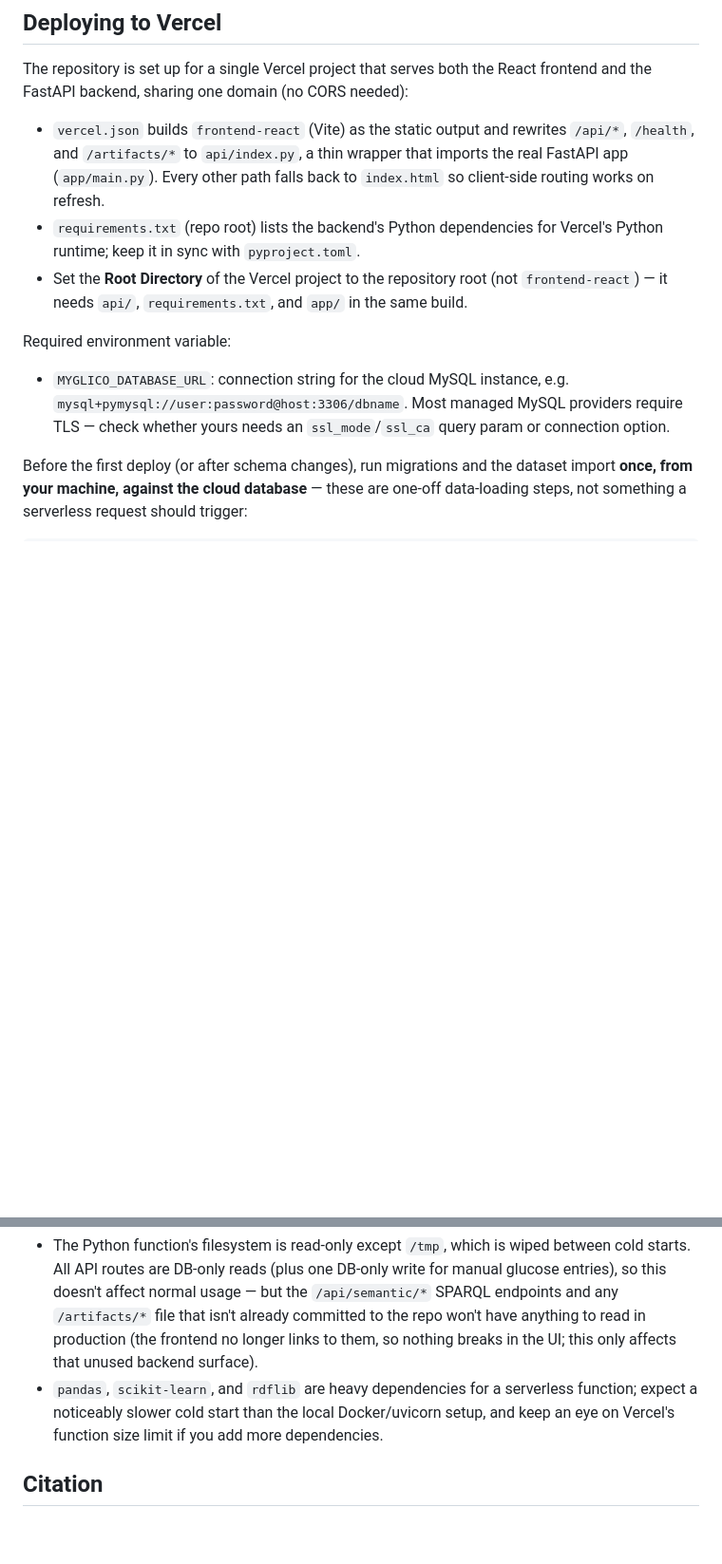
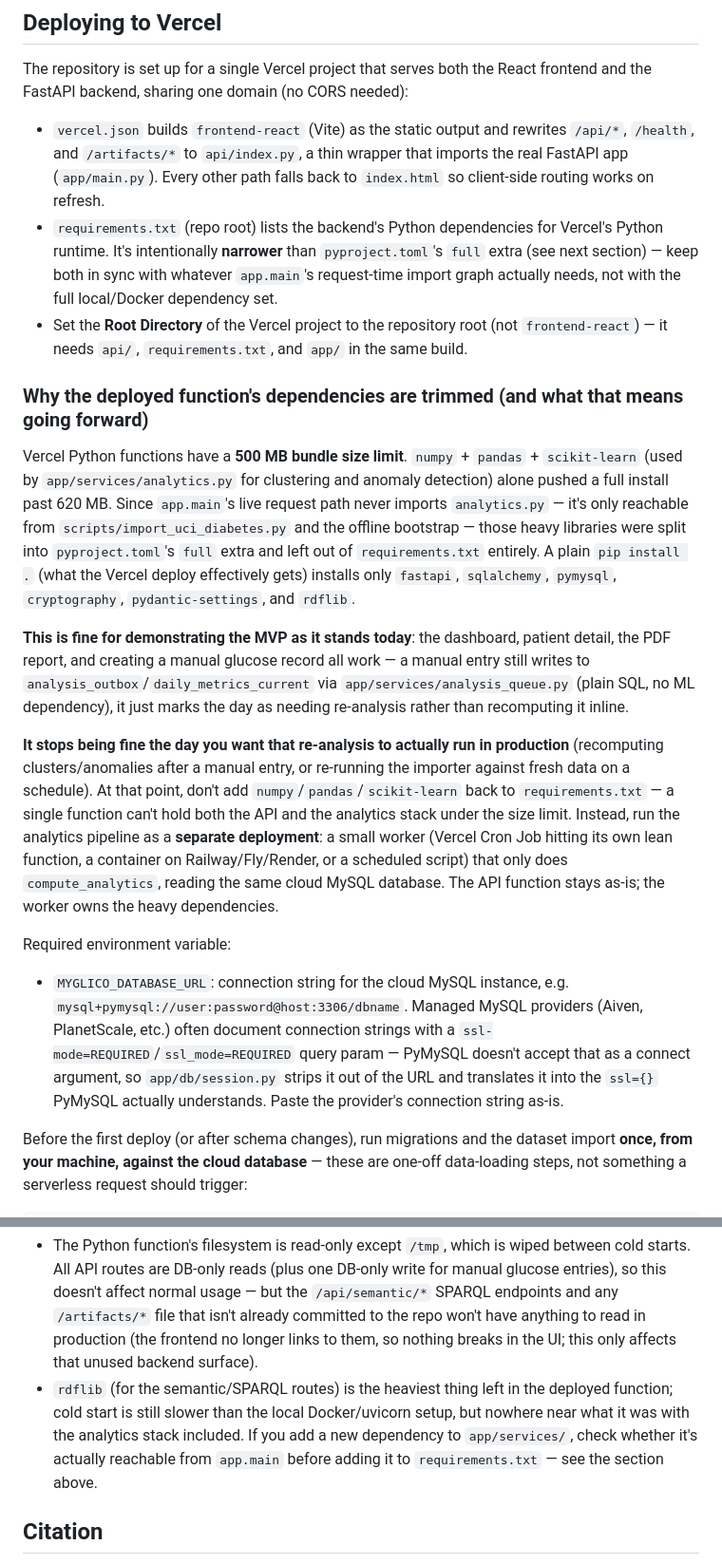
Before and after one commit to felipe-cale/myglico, a Markdown page: README.md, 2 parts joined by grey strips. Shown at 95% size. GitHub-like rendering; blank space fills up the shorter version.

```diff
--- a/README.md
+++ b/README.md
@@ -177,17 +177,52 @@ React frontend and the FastAPI backend, sharing one domain (no CORS needed):
   wrapper that imports the real FastAPI app (`app/main.py`). Every other path
   falls back to `index.html` so client-side routing works on refresh.
 - `requirements.txt` (repo root) lists the backend's Python dependencies for
-  Vercel's Python runtime; keep it in sync with `pyproject.toml`.
+  Vercel's Python runtime. It's intentionally **narrower** than
+  `pyproject.toml`'s `full` extra (see next section) — keep both in sync with
+  whatever `app.main`'s request-time import graph actually needs, not with
+  the full local/Docker dependency set.
 - Set the **Root Directory** of the Vercel project to the repository root
   (not `frontend-react`) — it needs `api/`, `requirements.txt`, and `app/` in
   the same build.
 
+### Why the deployed function's dependencies are trimmed (and what that means going forward)
+
+Vercel Python functions have a **500 MB bundle size limit**. `numpy` +
+`pandas` + `scikit-learn` (used by `app/services/analytics.py` for
+clustering and anomaly detection) alone pushed a full install past 620 MB.
+Since `app.main`'s live request path never imports `analytics.py` — it's
+only reachable from `scripts/import_uci_diabetes.py` and the offline
+bootstrap — those heavy libraries were split into `pyproject.toml`'s `full`
+extra and left out of `requirements.txt` entirely. A plain `pip install .`
+(what the Vercel deploy effectively gets) installs only `fastapi`,
+`sqlalchemy`, `pymysql`, `cryptography`, `pydantic-settings`, and `rdflib`.
+
+**This is fine for demonstrating the MVP as it stands today**: the dashboard,
+patient detail, the PDF report, and creating a manual glucose record all
+work — a manual entry still writes to `analysis_outbox`/`daily_metrics_current`
+via `app/services/analysis_queue.py` (plain SQL, no ML dependency), it just
+marks the day as needing re-analysis rather than recomputing it inline.
+
+**It stops being fine the day you want that re-analysis to actually run in
+production** (recomputing clusters/anomalies after a manual entry, or
+re-running the importer against fresh data on a schedule). At that point,
+don't add `numpy`/`pandas`/`scikit-learn` back to `requirements.txt` — a
+single function can't hold both the API and the analytics stack under the
+size limit. Instead, run the analytics pipeline as a **separate deployment**:
+a small worker (Vercel Cron Job hitting its own lean function, a container
+on Railway/Fly/Render, or a scheduled script) that only does
+`compute_analytics`, reading the same cloud MySQL database. The API function
+stays as-is; the worker owns the heavy dependencies.
+
 Required environment variable:
 
 - `MYGLICO_DATABASE_URL`: connection string for the cloud MySQL instance,
-  e.g. `mysql+pymysql://user:password@host:3306/dbname`. Most managed MySQL
-  providers require TLS — check whether yours needs an `ssl_mode`/`ssl_ca`
-  query param or connection option.
+  e.g. `mysql+pymysql://user:password@host:3306/dbname`. Managed MySQL
+  providers (Aiven, PlanetScale, etc.) often document connection strings
+  with a `ssl-mode=REQUIRED`/`ssl_mode=REQUIRED` query param — PyMySQL
+  doesn't accept that as a connect argument, so `app/db/session.py` strips
+  it out of the URL and translates it into the `ssl={}` PyMySQL actually
+  understands. Paste the provider's connection string as-is.
 
 Before the first deploy (or after schema changes), run migrations and the
 dataset import **once, from your machine, against the cloud database** —
@@ -208,10 +243,12 @@ Known limitations on Vercel:
   file that isn't already committed to the repo won't have anything to read
   in production (the frontend no longer links to them, so nothing breaks in
   the UI; this only affects that unused backend surface).
-- `pandas`, `scikit-learn`, and `rdflib` are heavy dependencies for a
-  serverless function; expect a noticeably slower cold start than the local
-  Docker/uvicorn setup, and keep an eye on Vercel's function size limit if
-  you add more dependencies.
+- `rdflib` (for the semantic/SPARQL routes) is the heaviest thing left in the
+  deployed function; cold start is still slower than the local Docker/uvicorn
+  setup, but nowhere near what it was with the analytics stack included. If
+  you add a new dependency to `app/services/`, check whether it's actually
+  reachable from `app.main` before adding it to `requirements.txt` — see the
+  section above.
 
 ## Citation
 
```
Also changed, not shown: README.pt-br.md (+50 -8 lines).
